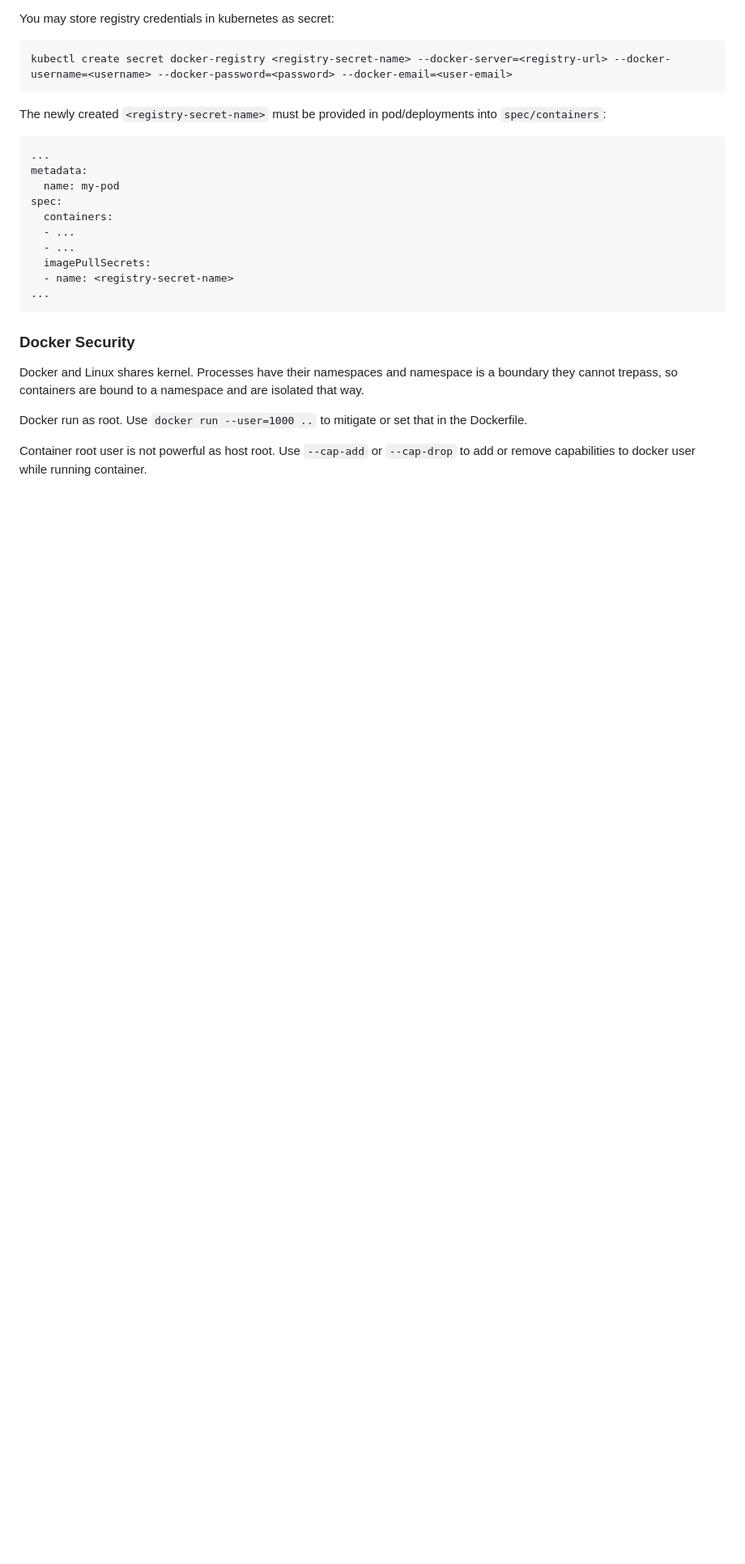
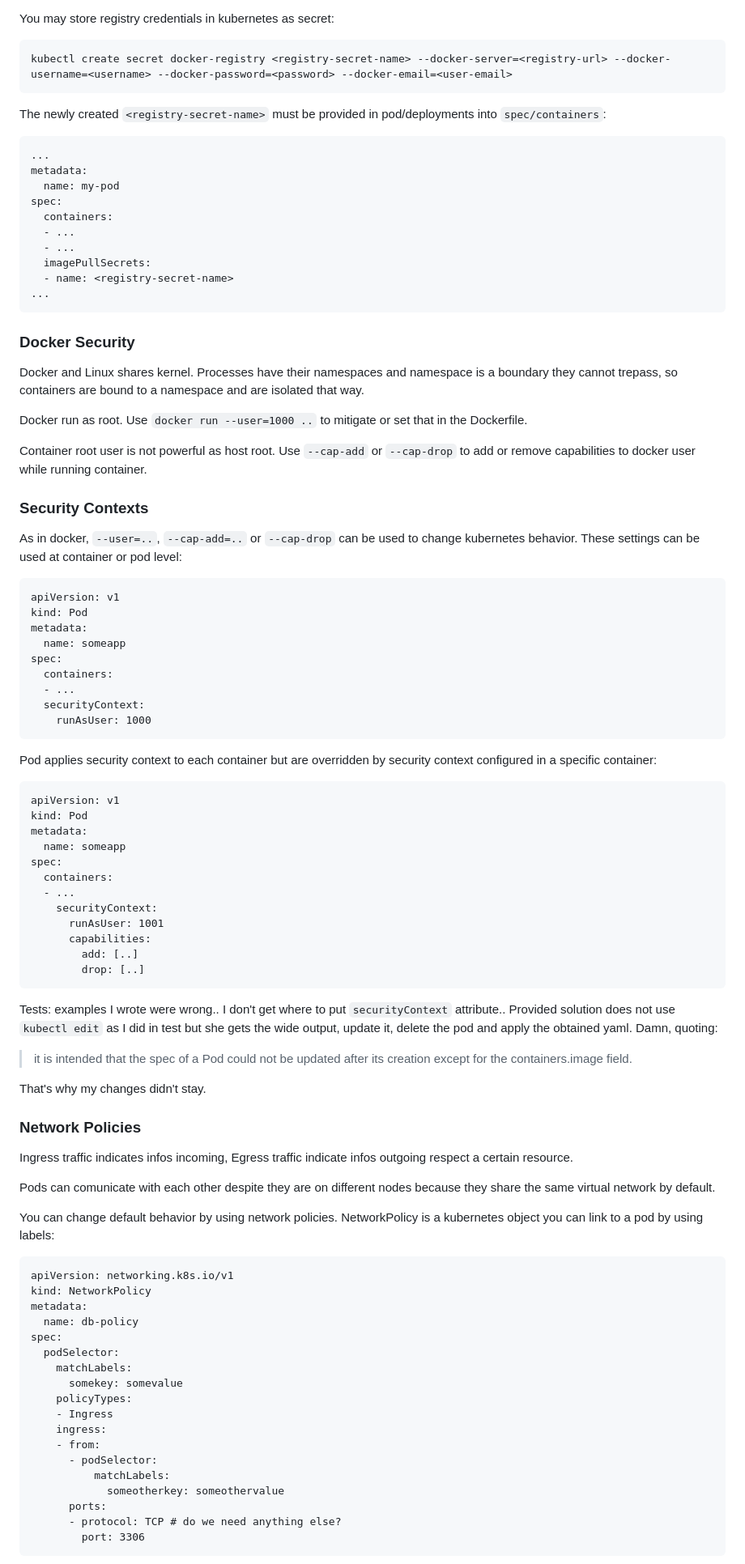
Before and after one commit to fpezzati/k8s, a Markdown page: readme.md, the part around the change printed below. Shown: that part at 81% size. GitHub-like rendering; blank space fills up the shorter version.

````diff
--- a/readme.md
+++ b/readme.md
@@ -1558,6 +1558,64 @@ Docker run as root. Use `docker run --user=1000 ..` to mitigate or set that in t
 
 Container root user is not powerful as host root. Use `--cap-add` or `--cap-drop` to add or remove capabilities to docker user while running container.
 
-
-
-
+### Security Contexts
+As in docker, `--user=..`, `--cap-add=..` or `--cap-drop` can be used to change kubernetes behavior. These settings can be used at container or pod level:
+```
+apiVersion: v1
+kind: Pod
+metadata:
+  name: someapp
+spec:
+  containers:
+  - ...
+  securityContext:
+    runAsUser: 1000
+```
+Pod applies security context to each container but are overridden by security context configured in a specific container:
+```
+apiVersion: v1
+kind: Pod
+metadata:
+  name: someapp
+spec:
+  containers:
+  - ...
+    securityContext:
+      runAsUser: 1001
+      capabilities:
+        add: [..]
+        drop: [..]
+```
+
+Tests: examples I wrote were wrong.. I don't get where to put `securityContext` attribute.. Provided solution does not use `kubectl edit` as I did in test but she gets the wide output, update it, delete the pod and apply the obtained yaml. Damn, quoting:
+>it is intended that the spec of a Pod could not be updated after its creation except for the containers.image field.
+
+That's why my changes didn't stay.
+
+### Network Policies
+Ingress traffic indicates infos incoming, Egress traffic indicate infos outgoing respect a certain resource.
+
+Pods can comunicate with each other despite they are on different nodes because they share the same virtual network by default.
+
+You can change default behavior by using network policies. NetworkPolicy is a kubernetes object you can link to a pod by using labels:
+```
+apiVersion: networking.k8s.io/v1
+kind: NetworkPolicy
+metadata:
+  name: db-policy
+spec:
+  podSelector:
+    matchLabels:
+      somekey: somevalue
+    policyTypes:
+    - Ingress
+    ingress:
+    - from:
+      - podSelector:
+          matchLabels:
+            someotherkey: someothervalue
+      ports:
+      - protocol: TCP # do we need anything else?
+        port: 3306
+```
+
````
Also changed, not shown: other parts of readme.md (+104 -0 lines).
